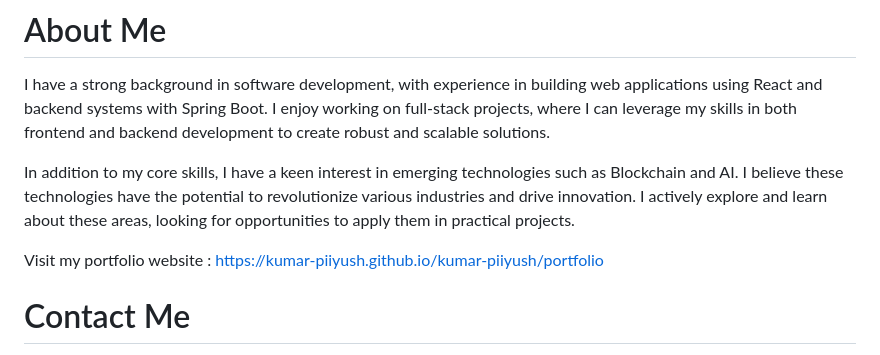
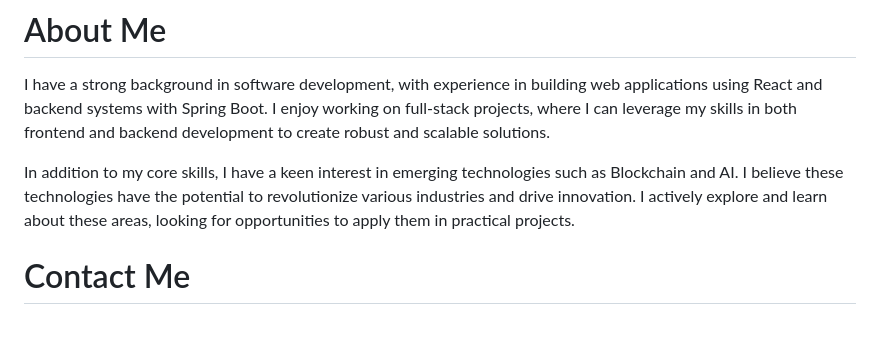
Before and after one commit to kumar-piiyush/kumar-piiyush, a Markdown page: README.md, the part around the change. Rendered like a GitHub page; blank space fills up the shorter version.

Commit message:
Remove portfolio website link
Removed portfolio website link from README.

```diff
--- a/README.md
+++ b/README.md
@@ -10,7 +10,6 @@ I have a strong background in software development, with experience in building
 
 In addition to my core skills, I have a keen interest in emerging technologies such as Blockchain and AI. I believe these technologies have the potential to revolutionize various industries and drive innovation. I actively explore and learn about these areas, looking for opportunities to apply them in practical projects.
 
-Visit my portfolio website : https://kumar-piiyush.github.io/kumar-piiyush/portfolio
 
 # Contact Me
 I'm always open to collaboration and discussing exciting opportunities. If you'd like to get in touch, you can reach me via:
```
